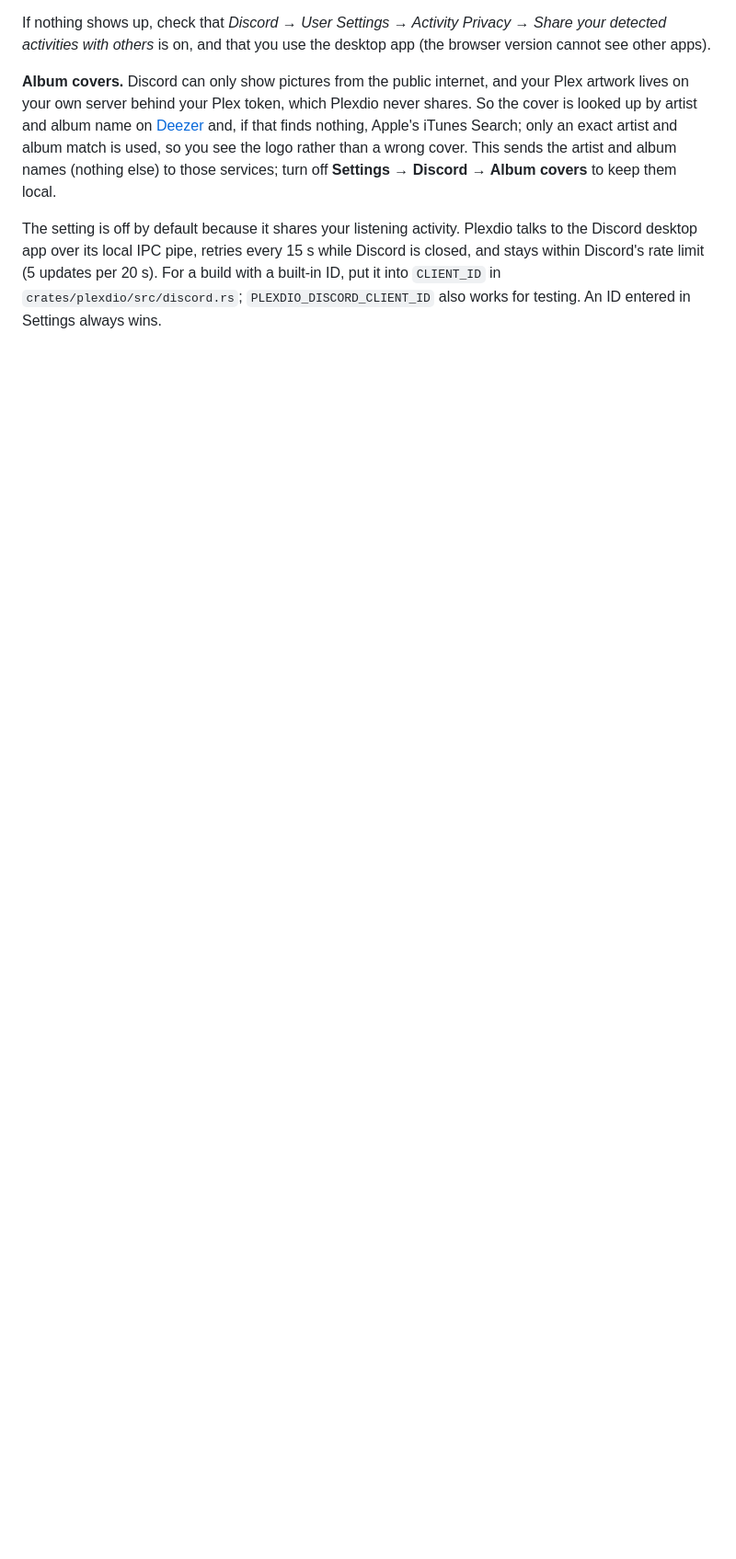
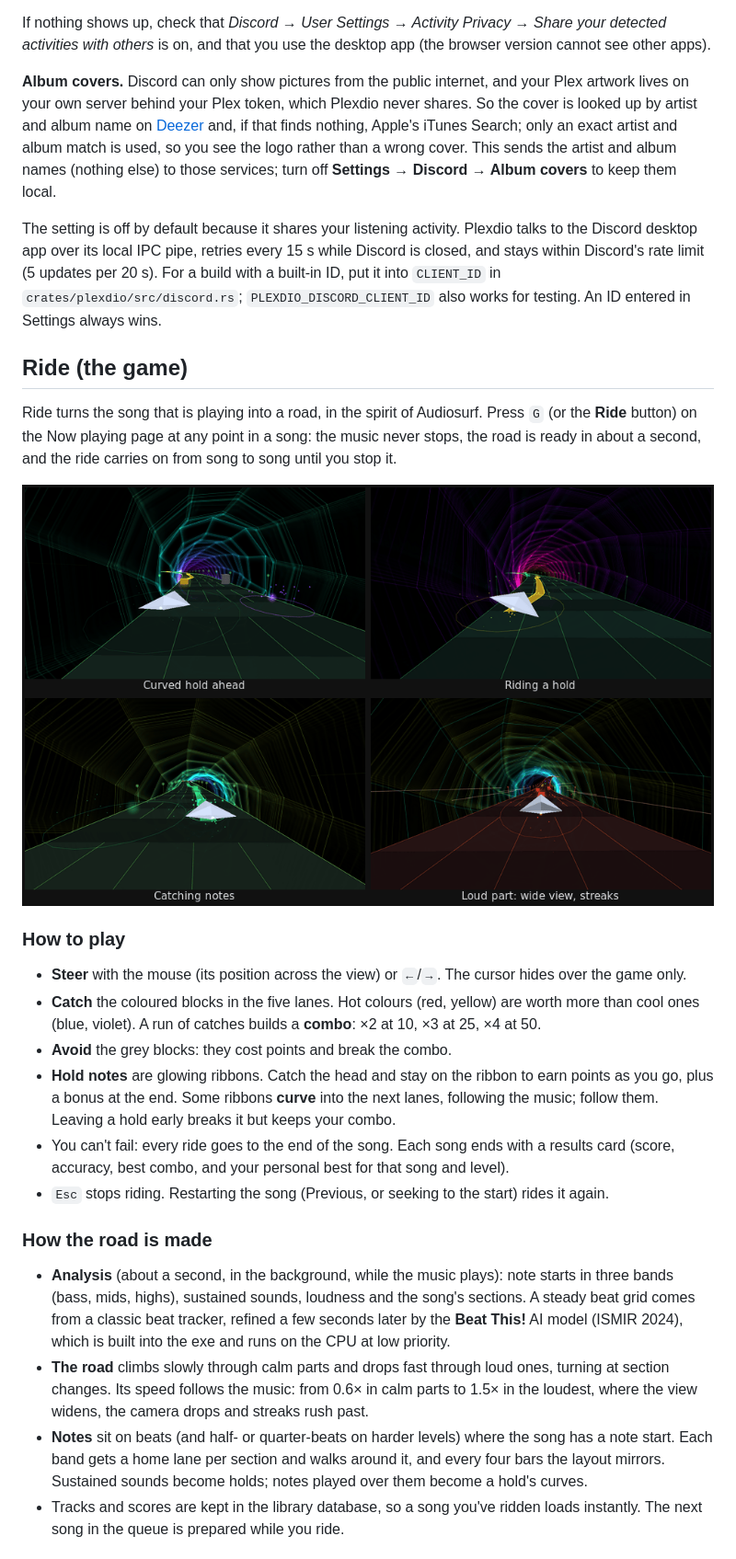
Before and after one commit to senesees/Plexdio, a Markdown page: README.md, the part around one of its changes. Shown at 92% size. Rendered like a GitHub page; pictures changed too: docs/ride-moments.png (added); blank space fills up the shorter version.

```diff
--- a/README.md
+++ b/README.md
@@ -199,3 +172,41 @@ Discord desktop app over its local IPC pipe, retries every 15 s while Discord is
 stays within Discord's rate limit (5 updates per 20 s). For a build with a built-in ID, put
 it into `CLIENT_ID` in `crates/plexdio/src/discord.rs`; `PLEXDIO_DISCORD_CLIENT_ID` also
 works for testing. An ID entered in Settings always wins.
+
+## Ride (the game)
+
+Ride turns the song that is playing into a road, in the spirit of Audiosurf. Press `G` (or the
+**Ride** button) on the Now playing page at any point in a song: the music never stops, the road
+is ready in about a second, and the ride carries on from song to song until you stop it.
+
+![Four moments of a ride: a curved hold ahead, riding a hold, catching notes, and a loud part with a wide view and streaks](docs/ride-moments.png)
+
+### How to play
+
+- **Steer** with the mouse (its position across the view) or `←`/`→`. The cursor hides over the
+  game only.
+- **Catch** the coloured blocks in the five lanes. Hot colours (red, yellow) are worth more than
+  cool ones (blue, violet). A run of catches builds a **combo**: ×2 at 10, ×3 at 25, ×4 at 50.
+- **Avoid** the grey blocks: they cost points and break the combo.
+- **Hold notes** are glowing ribbons. Catch the head and stay on the ribbon to earn points as you
+  go, plus a bonus at the end. Some ribbons **curve** into the next lanes, following the music;
+  follow them. Leaving a hold early breaks it but keeps your combo.
+- You can't fail: every ride goes to the end of the song. Each song ends with a results card
+  (score, accuracy, best combo, and your personal best for that song and level).
+- `Esc` stops riding. Restarting the song (Previous, or seeking to the start) rides it again.
+
+### How the road is made
+
+- **Analysis** (about a second, in the background, while the music plays): note starts in three
+  bands (bass, mids, highs), sustained sounds, loudness and the song's sections. A steady beat
+  grid comes from a classic beat tracker, refined a few seconds later by the **Beat This!** AI
+  model (ISMIR 2024), which is built into the exe and runs on the CPU at low priority.
+- **The road** climbs slowly through calm parts and drops fast through loud ones, turning at
+  section changes. Its speed follows the music: from 0.6× in calm parts to 1.5× in the loudest,
+  where the view widens, the camera drops and streaks rush past.
+- **Notes** sit on beats (and half- or quarter-beats on harder levels) where the song has a note
+  start. Each band gets a home lane per section and walks around it, and every four bars the
+  layout mirrors. Sustained sounds become holds; notes played over them become a hold's curves.
+- Tracks and scores are kept in the library database, so a song you've ridden loads instantly.
+  The next song in the queue is prepared while you ride.
+
```
Also changed, not shown: other parts of README.md (+19 -34 lines), docs/ride-craft.png, docs/ride-settings.png (added), docs/ride.png.
